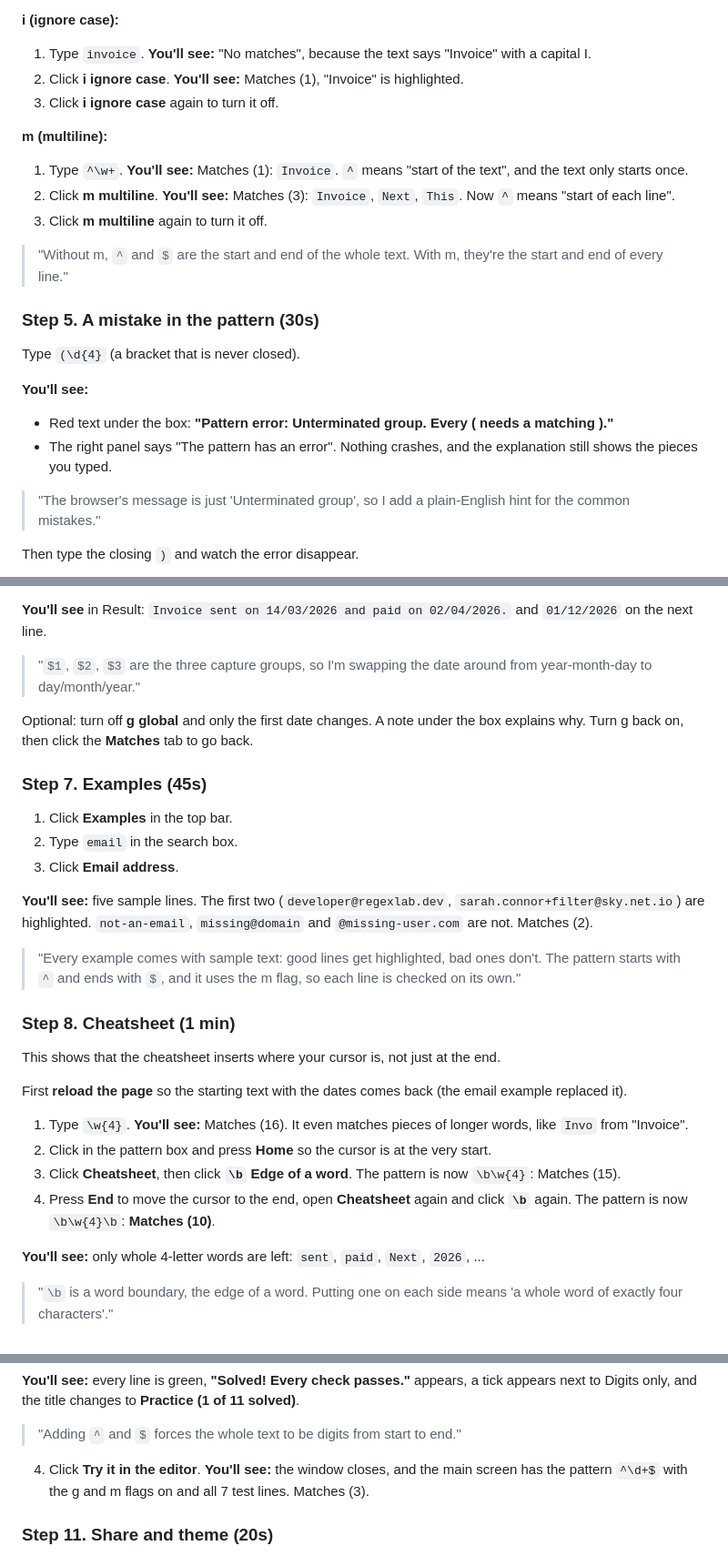
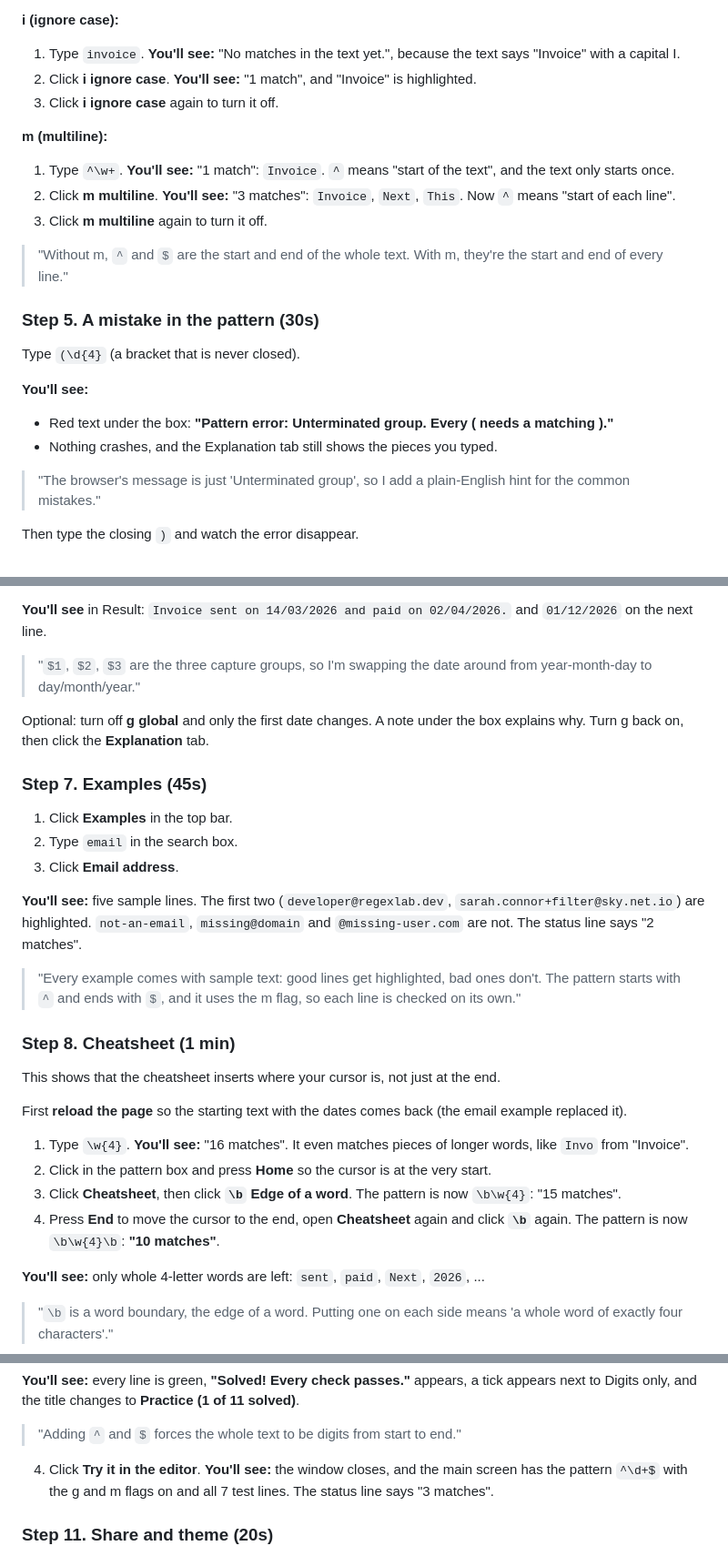
Before and after one commit to notUbaid/RegexLab, a Markdown page: docs/DEMO.md, 3 parts joined by grey strips. Shown at 91% size. Drawn GitHub-style.

```diff
--- a/docs/DEMO.md
+++ b/docs/DEMO.md
@@ -76,14 +77,14 @@ Flags change how the whole pattern behaves. Each button has its name written nex
 
 **i (ignore case):**
 
-1. Type `invoice`. **You'll see:** "No matches", because the text says "Invoice" with a capital I.
-2. Click **i ignore case**. **You'll see:** Matches (1), "Invoice" is highlighted.
+1. Type `invoice`. **You'll see:** "No matches in the text yet.", because the text says "Invoice" with a capital I.
+2. Click **i ignore case**. **You'll see:** "1 match", and "Invoice" is highlighted.
 3. Click **i ignore case** again to turn it off.
 
 **m (multiline):**
 
-1. Type `^\w+`. **You'll see:** Matches (1): `Invoice`. `^` means "start of the text", and the text only starts once.
-2. Click **m multiline**. **You'll see:** Matches (3): `Invoice`, `Next`, `This`. Now `^` means "start of each line".
+1. Type `^\w+`. **You'll see:** "1 match": `Invoice`. `^` means "start of the text", and the text only starts once.
+2. Click **m multiline**. **You'll see:** "3 matches": `Invoice`, `Next`, `This`. Now `^` means "start of each line".
 3. Click **m multiline** again to turn it off.
 
 > "Without m, `^` and `$` are the start and end of the whole text. With m, they're the start and end of every line."
@@ -95,7 +96,7 @@ Type `(\d{4}` (a bracket that is never closed).
 **You'll see:**
 
 - Red text under the box: **"Pattern error: Unterminated group. Every ( needs a matching )."**
-- The right panel says "The pattern has an error". Nothing crashes, and the explanation still shows the pieces you typed.
+- Nothing crashes, and the Explanation tab still shows the pieces you typed.
 
 > "The browser's message is just 'Unterminated group', so I add a plain-English hint for the common mistakes."
 
@@ -111,7 +112,7 @@ Then type the closing `)` and watch the error disappear.
 
 > "`$1`, `$2`, `$3` are the three capture groups, so I'm swapping the date around from year-month-day to day/month/year."
 
-Optional: turn off **g global** and only the first date changes. A note under the box explains why. Turn g back on, then click the **Matches** tab to go back.
+Optional: turn off **g global** and only the first date changes. A note under the box explains why. Turn g back on, then click the **Explanation** tab.
 
 ### Step 7. Examples (45s)
 
@@ -119,7 +120,7 @@ Optional: turn off **g global** and only the first date changes. A note under th
 2. Type `email` in the search box.
 3. Click **Email address**.
 
-**You'll see:** five sample lines. The first two (`developer@regexlab.dev`, `sarah.connor+filter@sky.net.io`) are highlighted. `not-an-email`, `missing@domain` and `@missing-user.com` are not. Matches (2).
+**You'll see:** five sample lines. The first two (`developer@regexlab.dev`, `sarah.connor+filter@sky.net.io`) are highlighted. `not-an-email`, `missing@domain` and `@missing-user.com` are not. The status line says "2 matches".
 
 > "Every example comes with sample text: good lines get highlighted, bad ones don't. The pattern starts with `^` and ends with `$`, and it uses the m flag, so each line is checked on its own."
 
@@ -129,10 +130,10 @@ This shows that the cheatsheet inserts where your cursor is, not just at the end
 
 First **reload the page** so the starting text with the dates comes back (the email example replaced it).
 
-1. Type `\w{4}`. **You'll see:** Matches (16). It even matches pieces of longer words, like `Invo` from "Invoice".
+1. Type `\w{4}`. **You'll see:** "16 matches". It even matches pieces of longer words, like `Invo` from "Invoice".
 2. Click in the pattern box and press **Home** so the cursor is at the very start.
-3. Click **Cheatsheet**, then click **`\b` Edge of a word**. The pattern is now `\b\w{4}`: Matches (15).
-4. Press **End** to move the cursor to the end, open **Cheatsheet** again and click **`\b`** again. The pattern is now `\b\w{4}\b`: **Matches (10)**.
+3. Click **Cheatsheet**, then click **`\b` Edge of a word**. The pattern is now `\b\w{4}`: "15 matches".
+4. Press **End** to move the cursor to the end, open **Cheatsheet** again and click **`\b`** again. The pattern is now `\b\w{4}\b`: **"10 matches"**.
 
 **You'll see:** only whole 4-letter words are left: `sent`, `paid`, `Next`, `2026`, ...
 
@@ -163,7 +164,7 @@ Don't paste a long text while this pattern is in the box: the tab can freeze for
 
 > "Adding `^` and `$` forces the whole text to be digits from start to end."
 
-4. Click **Try it in the editor**. **You'll see:** the window closes, and the main screen has the pattern `^\d+$` with the g and m flags on and all 7 test lines. Matches (3).
+4. Click **Try it in the editor**. **You'll see:** the window closes, and the main screen has the pattern `^\d+$` with the g and m flags on and all 7 test lines. The status line says "3 matches".
 
 ### Step 11. Share and theme (20s)
 
```
Also changed, not shown: other parts of docs/DEMO.md (+33 -29 lines), README.md (+7 -5 lines), docs/HOW-IT-WORKS.md (+21 -6 lines), public/og-image.png, public/preview.png, 7 other files.
